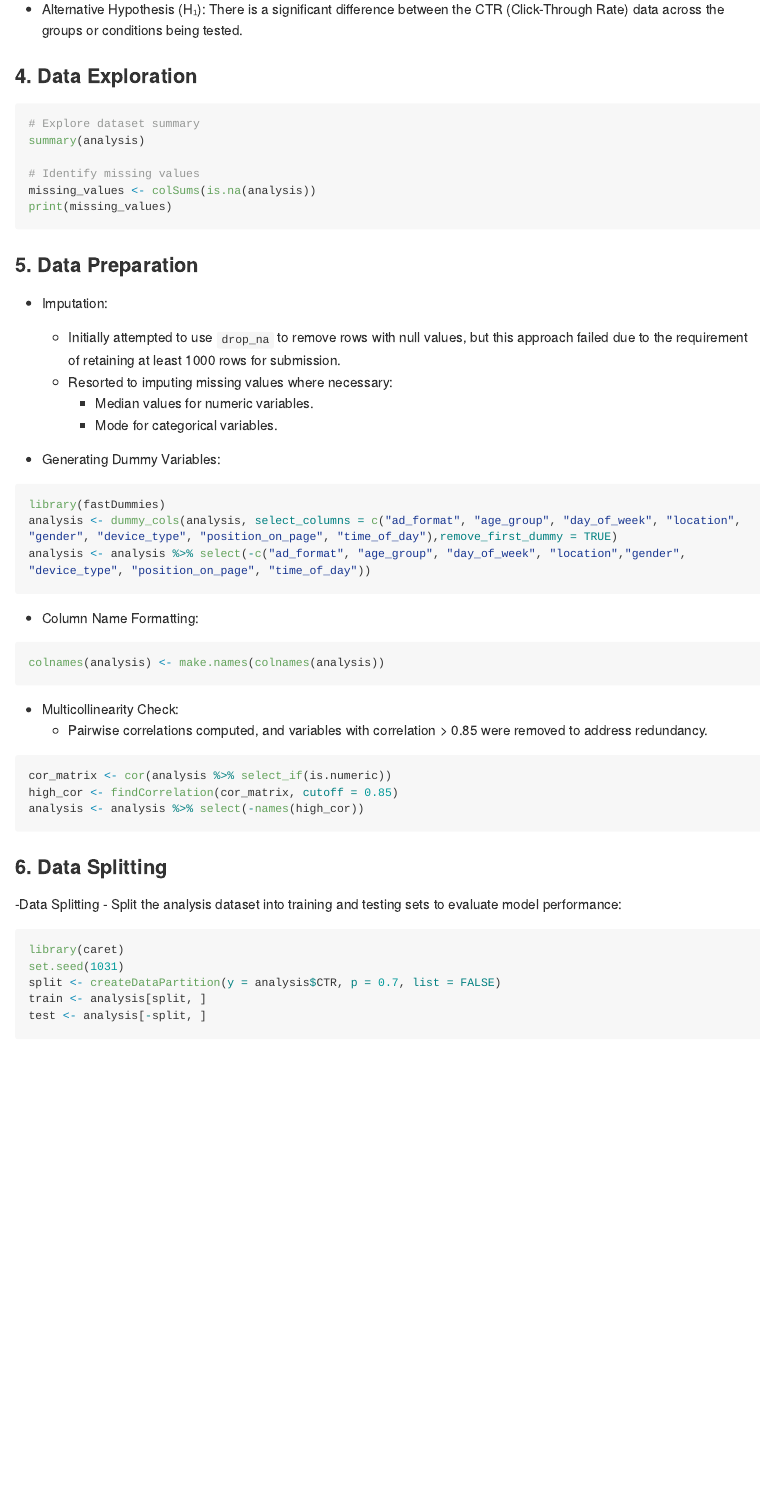
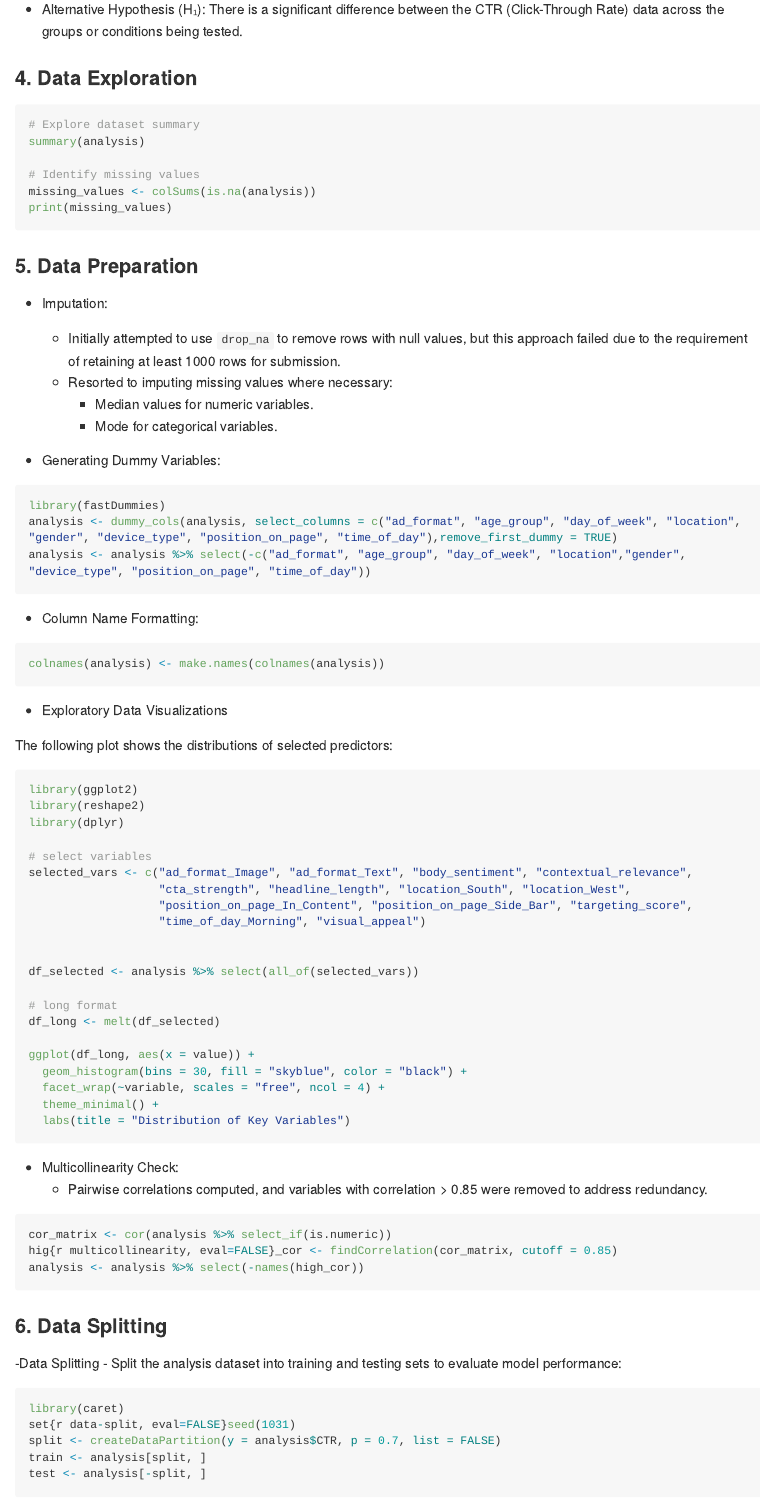
Before and after one commit to boa74/Click-Through-Rate-Prediction-Analysis, an R Markdown document (PAC_BKIM.Rmd): the page in a window 1100 px wide, from 1100 px down before the commit and from 1560 px down after it, so that both start at the same text. Rendered offline with R 4.5, knitr and Pandoc, with nearby package versions; both versions are drawn in the output format of the newer one; long lines of code are wrapped.

Commit message:
Add analysis report

````diff
--- a/PAC_BKIM.Rmd
+++ b/PAC_BKIM.Rmd
@@ -1,3 +1 @@
 ---
-#title: "PAC Project"
-output: html_document
@@ -4,3 +3,6 @@ output: html_document
+output:
+  github_document:
+    toc: true
 date: "2024-11-21"
 ---
 
@@ -45,7 +47,7 @@ The primary objective of this analysis is to identify the most accurate predicti
 
 ### 4. Data Exploration
 
-```r
+```{r data-exploration, eval=FALSE}
 # Explore dataset summary
 summary(analysis)
 
@@ -65,22 +67,52 @@ print(missing_values)
 
 - Generating Dummy Variables:
 
-```r
+```{r dummy-variables, eval=FALSE}
 library(fastDummies)
 analysis <- dummy_cols(analysis, select_columns = c("ad_format", "age_group", "day_of_week", "location", "gender", "device_type", "position_on_page", "time_of_day"),remove_first_dummy = TRUE)
 analysis <- analysis %>% select(-c("ad_format", "age_group", "day_of_week", "location","gender", "device_type", "position_on_page", "time_of_day"))
 ```
 - Column Name Formatting:
 
-```r
+```{r column-formatting, eval=FALSE}
 colnames(analysis) <- make.names(colnames(analysis))
 ```
+
+- Exploratory Data Visualizations
+
+The following plot shows the distributions of selected predictors:
+
+```{r distribution-plot, eval=FALSE, fig.width=10, fig.height=8}
+library(ggplot2)
+library(reshape2)
+library(dplyr)
+
+# select variables
+selected_vars <- c("ad_format_Image", "ad_format_Text", "body_sentiment", "contextual_relevance",
+                   "cta_strength", "headline_length", "location_South", "location_West",
+                   "position_on_page_In_Content", "position_on_page_Side_Bar", "targeting_score",
+                   "time_of_day_Morning", "visual_appeal")
+
+
+df_selected <- analysis %>% select(all_of(selected_vars))
+
+# long format
+df_long <- melt(df_selected)
+
+ggplot(df_long, aes(x = value)) +
+  geom_histogram(bins = 30, fill = "skyblue", color = "black") +
+  facet_wrap(~variable, scales = "free", ncol = 4) +
+  theme_minimal() +
+  labs(title = "Distribution of Key Variables")
+```
+
+
 - Multicollinearity Check:
    - Pairwise correlations computed, and variables with correlation > 0.85 were removed to address redundancy.
 
 ```r
 cor_matrix <- cor(analysis %>% select_if(is.numeric))
-high_cor <- findCorrelation(cor_matrix, cutoff = 0.85)
+hig{r multicollinearity, eval=FALSE}_cor <- findCorrelation(cor_matrix, cutoff = 0.85)
 analysis <- analysis %>% select(-names(high_cor))
 ```
 
@@ -91,7 +123,7 @@ analysis <- analysis %>% select(-names(high_cor))
 
 ```r
 library(caret)
-set.seed(1031)
+set{r data-split, eval=FALSE}seed(1031)
 split <- createDataPartition(y = analysis$CTR, p = 0.7, list = FALSE)
 train <- analysis[split, ]
 test <- analysis[-split, ]
````
Also changed, not shown: PAC_BKIM.md (added), PAC_BKIM_files/figure-gfm/rmse-plot-1.png (added), PAC_BKIM.Rmd (28 more changed lines), 1 other file.
